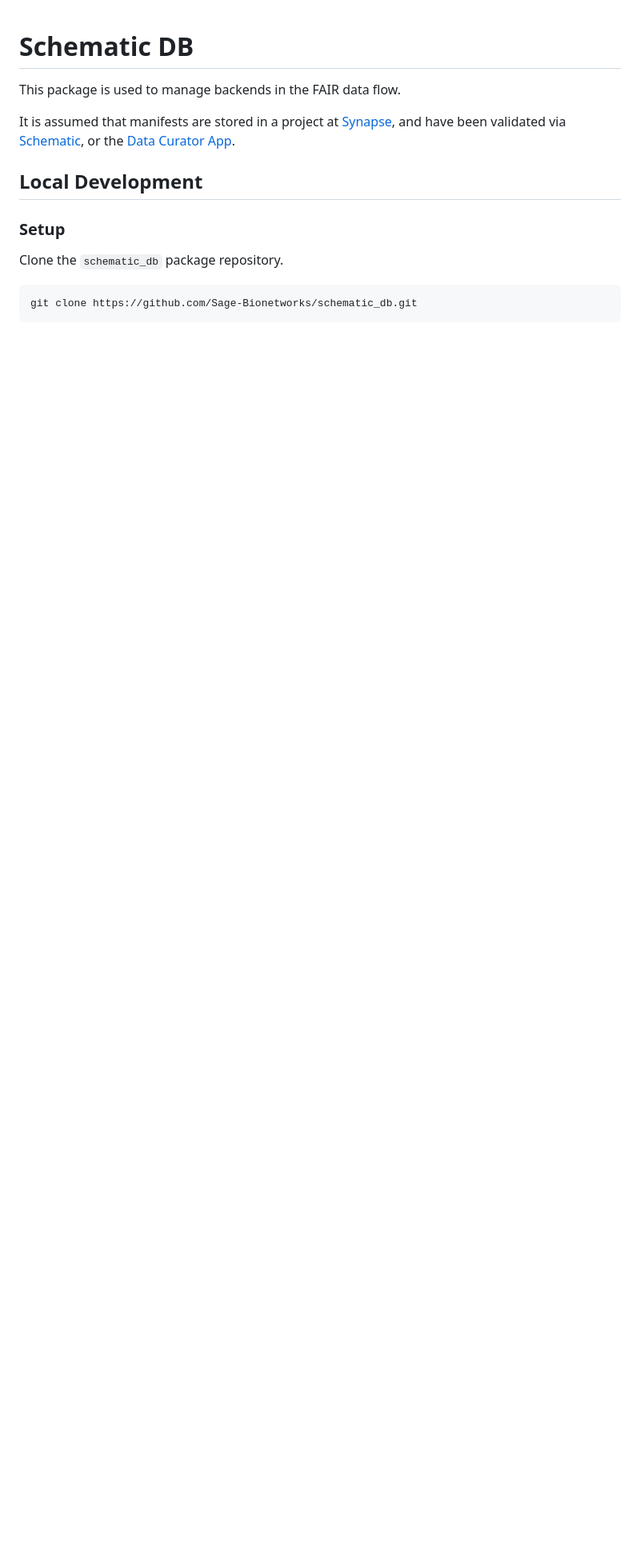
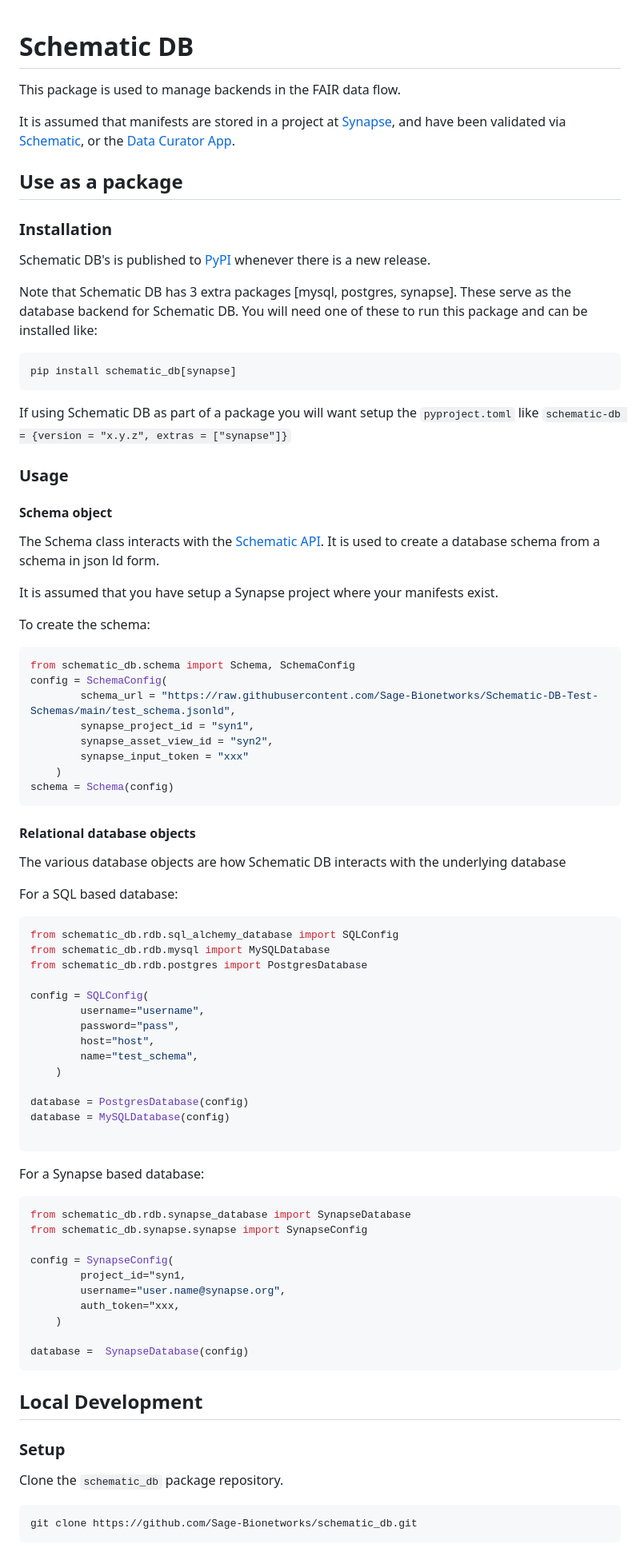
Before and after one commit to allaway/schematic_db, a Markdown page: README.md, the part around the change. Shown: that part at 80% size. Drawn GitHub-style; blank space fills up the shorter version.

Commit message:
temp commit

````diff
--- a/README.md
+++ b/README.md
@@ -3,6 +3,79 @@
 This package is used to manage backends in the FAIR data flow.
 
 It is assumed that manifests are stored in a project at [Synapse](https://www.synapse.org/), and have been validated via [Schematic](https://github.com/Sage-Bionetworks/schematic), or the [Data Curator App](dca.app.sagebionetworks.org).
+
+## Use as a package
+
+### Installation
+
+Schematic DB's is published to [PyPI](https://pypi.org/project/schematic-db/) whenever there is a new release.
+
+Note that Schematic DB has 3 extra packages [mysql, postgres, synapse]. These serve as the database backend for Schematic DB. You will need one of these to run this package and can be installed like:
+
+```bash
+pip install schematic_db[synapse]
+```
+
+If using Schematic DB as part of a package you will want setup the `pyproject.toml` like `schematic-db = {version = "x.y.z", extras = ["synapse"]}`
+
+### Usage
+
+#### Schema object
+
+The Schema class interacts with the [Schematic API](https://schematic.api.sagebionetworks.org/v1/ui/). It is used to create a database schema from a schema in json ld form.
+
+It is assumed that you have setup a Synapse project where your manifests exist.
+
+To create the schema:
+
+```python
+from schematic_db.schema import Schema, SchemaConfig
+config = SchemaConfig(
+        schema_url = "https://raw.githubusercontent.com/Sage-Bionetworks/Schematic-DB-Test-Schemas/main/test_schema.jsonld",
+        synapse_project_id = "syn1",
+        synapse_asset_view_id = "syn2",
+        synapse_input_token = "xxx"
+    )
+schema = Schema(config)
+```
+
+#### Relational database objects
+
+The various database objects are how Schematic DB interacts with the underlying database
+
+For a SQL based database:
+
+```python
+from schematic_db.rdb.sql_alchemy_database import SQLConfig
+from schematic_db.rdb.mysql import MySQLDatabase
+from schematic_db.rdb.postgres import PostgresDatabase
+
+config = SQLConfig(
+        username="username",
+        password="pass",
+        host="host",
+        name="test_schema",
+    )
+
+database = PostgresDatabase(config)
+database = MySQLDatabase(config)
+
+```
+
+For a Synapse based database:
+
+```python
+from schematic_db.rdb.synapse_database import SynapseDatabase
+from schematic_db.synapse.synapse import SynapseConfig
+
+config = SynapseConfig(
+        project_id="syn1,
+        username="user.name@synapse.org",
+        auth_token="xxx,
+    )
+
+database =  SynapseDatabase(config)
+```
 
 ## Local Development
 
````
